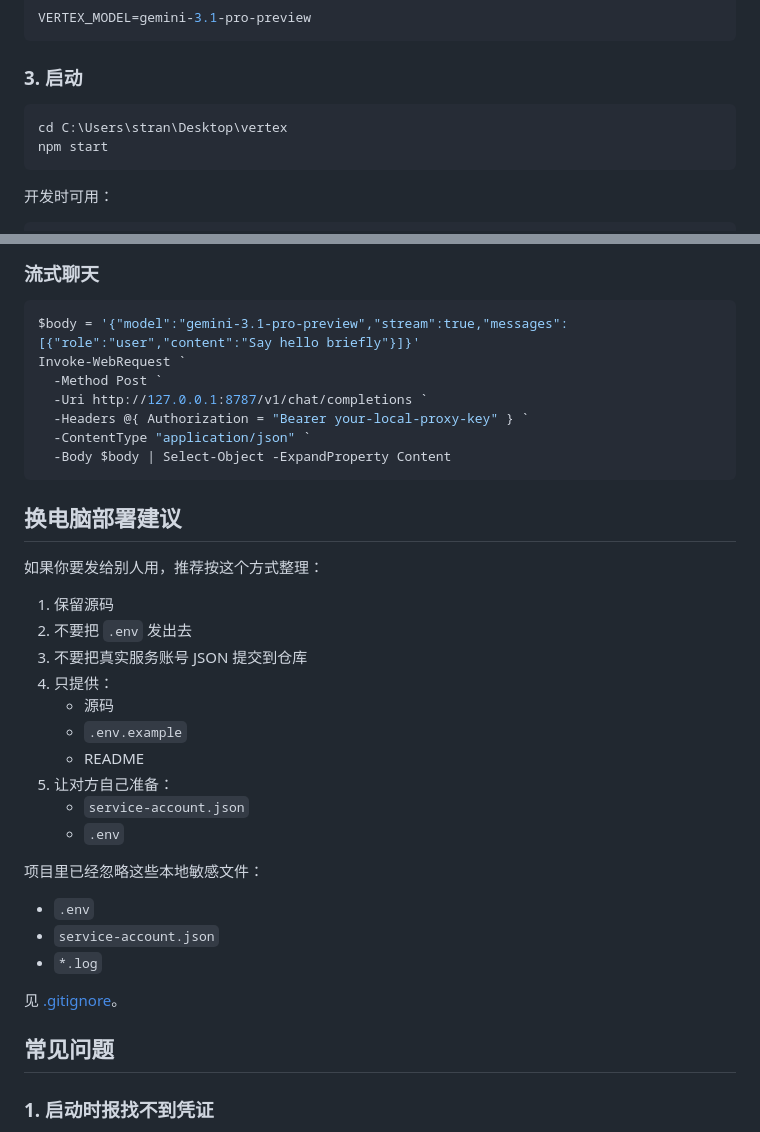
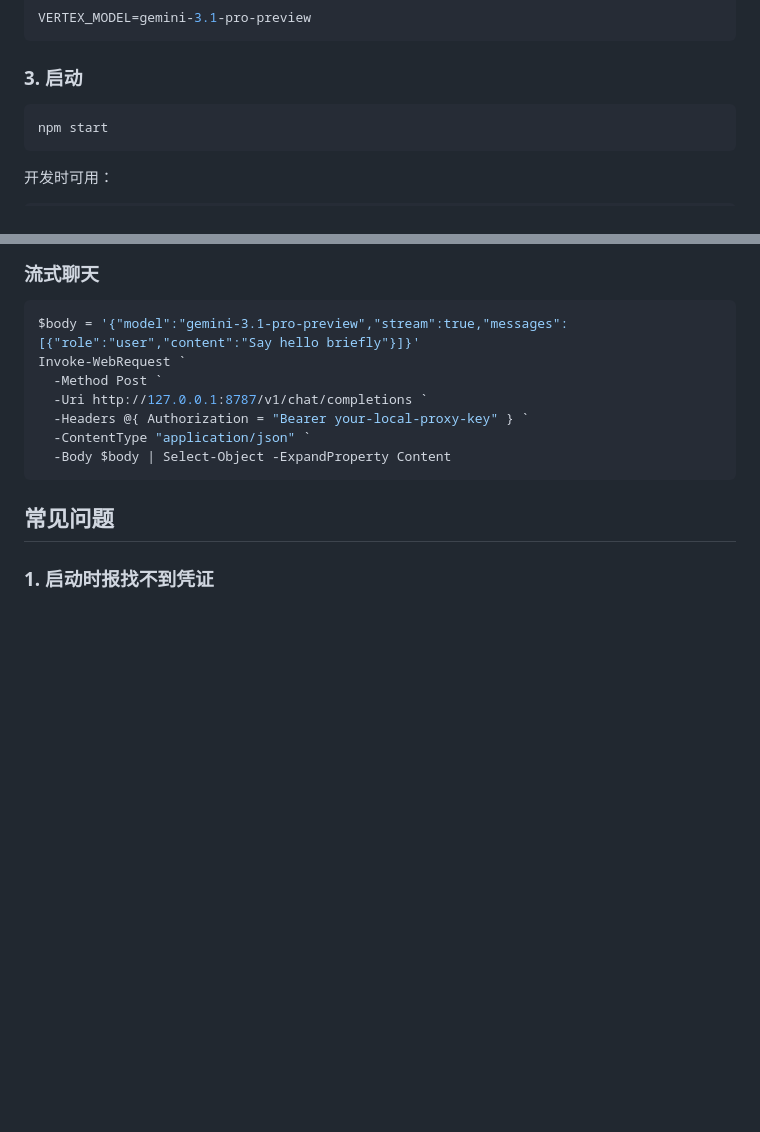
Before and after one commit to wominIII/vertex, a Markdown page: README.md, 2 parts joined by grey strips. Rendered like a GitHub page; blank space fills up the shorter version.

````diff
--- a/README.md
+++ b/README.md
@@ -76,7 +76,6 @@ VERTEX_MODEL=gemini-3.1-pro-preview
 ### 3. 启动
 
 ```powershell
-cd C:\Users\stran\Desktop\vertex
 npm start
 ```
 
@@ -255,28 +254,9 @@ Invoke-WebRequest `
   -Body $body | Select-Object -ExpandProperty Content
 ```
 
-## 换电脑部署建议
 
-如果你要发给别人用，推荐按这个方式整理：
 
-1. 保留源码
-2. 不要把 `.env` 发出去
-3. 不要把真实服务账号 JSON 提交到仓库
-4. 只提供：
-   - 源码
-   - `.env.example`
-   - README
-5. 让对方自己准备：
-   - `service-account.json`
-   - `.env`
 
-项目里已经忽略这些本地敏感文件：
-
-- `.env`
-- `service-account.json`
-- `*.log`
-
-见 [.gitignore](C:\Users\stran\Desktop\vertex\.gitignore)。
 
 ## 常见问题
 
````
